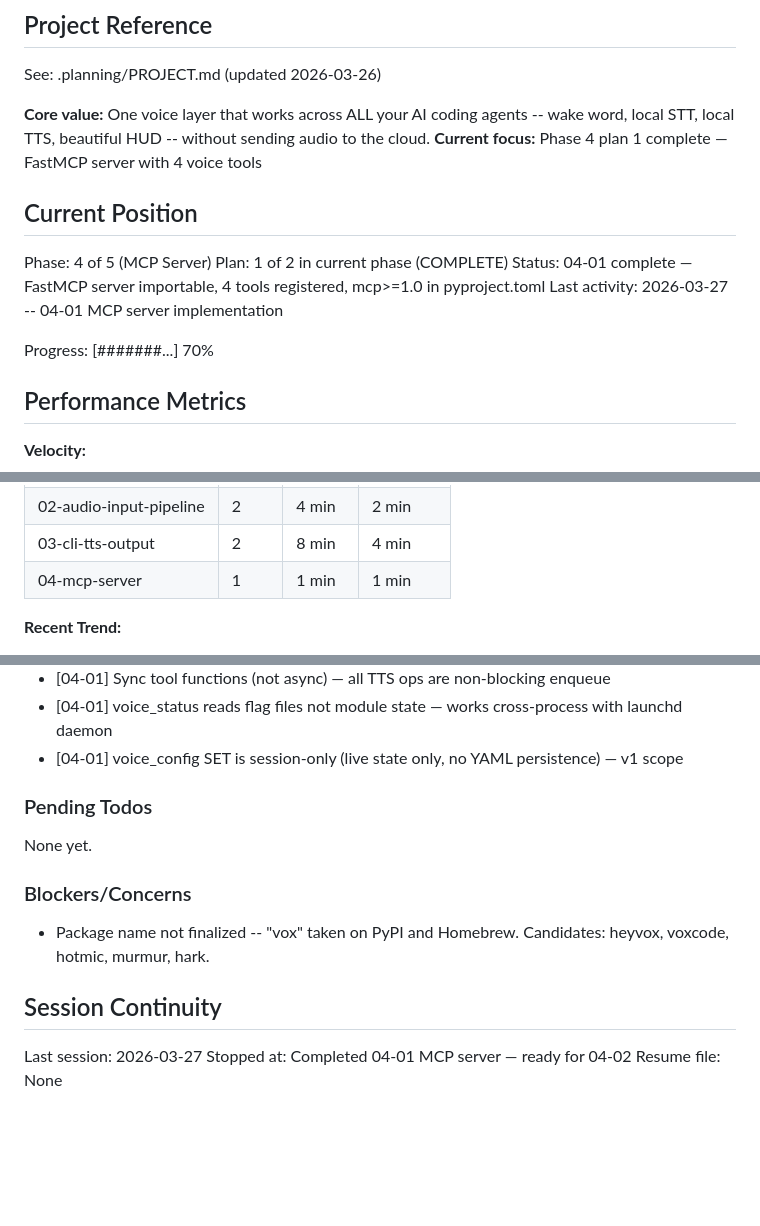
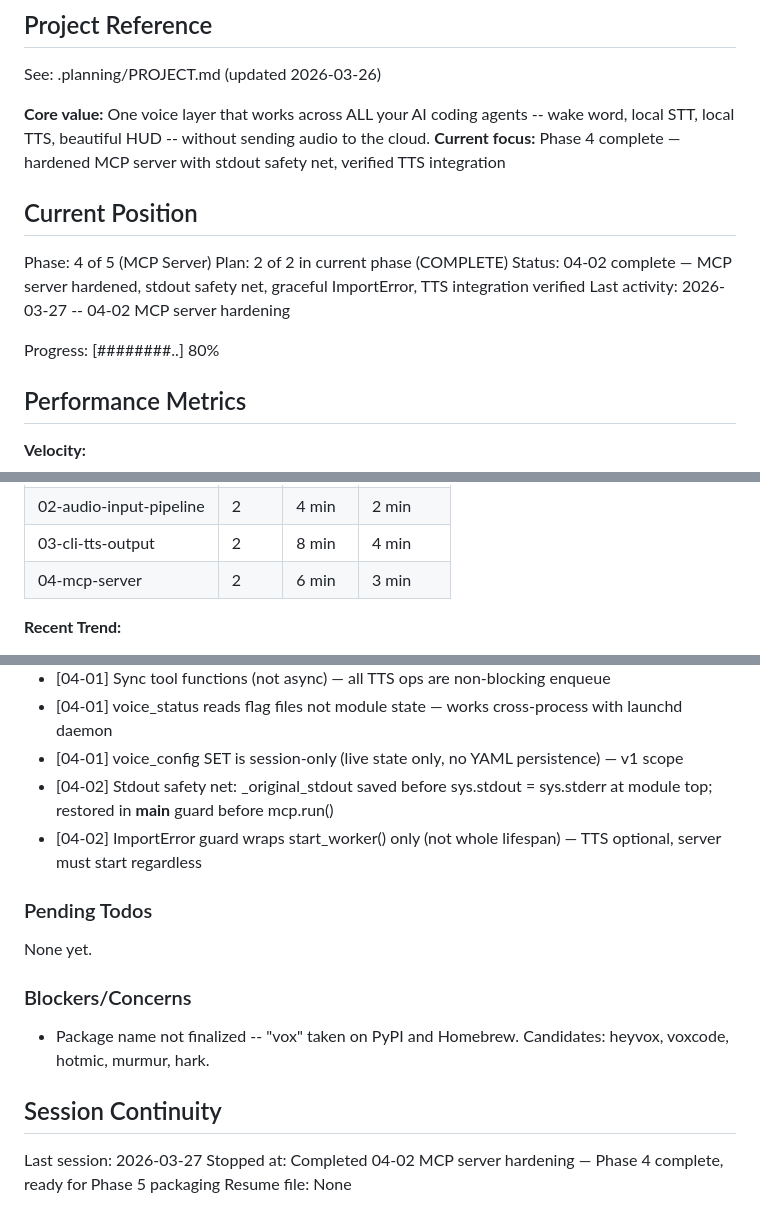
Before and after one commit to heyvox-dev/heyvox, a Markdown page: .planning/STATE.md, 3 parts joined by grey strips. GitHub-like rendering; blank space fills up the shorter version.

Commit message:
docs(04-02): complete MCP server hardening plan
- SUMMARY: stdout safety net + graceful ImportError + TTS integration verified
- STATE: phase 4 complete, decisions logged, metrics updated

```diff
--- a/.planning/STATE.md
+++ b/.planning/STATE.md
@@ -5,16 +5,16 @@
 See: .planning/PROJECT.md (updated 2026-03-26)
 
 **Core value:** One voice layer that works across ALL your AI coding agents -- wake word, local STT, local TTS, beautiful HUD -- without sending audio to the cloud.
-**Current focus:** Phase 4 plan 1 complete — FastMCP server with 4 voice tools
+**Current focus:** Phase 4 complete — hardened MCP server with stdout safety net, verified TTS integration
 
 ## Current Position
 
 Phase: 4 of 5 (MCP Server)
-Plan: 1 of 2 in current phase (COMPLETE)
-Status: 04-01 complete — FastMCP server importable, 4 tools registered, mcp>=1.0 in pyproject.toml
-Last activity: 2026-03-27 -- 04-01 MCP server implementation
+Plan: 2 of 2 in current phase (COMPLETE)
+Status: 04-02 complete — MCP server hardened, stdout safety net, graceful ImportError, TTS integration verified
+Last activity: 2026-03-27 -- 04-02 MCP server hardening
 
-Progress: [#######...] 70%
+Progress: [########..] 80%
 
 ## Performance Metrics
 
@@ -30,7 +30,7 @@ Progress: [#######...] 70%
 | 01-foundation | 2 | 11 min | 5.5 min |
 | 02-audio-input-pipeline | 2 | 4 min | 2 min |
 | 03-cli-tts-output | 2 | 8 min | 4 min |
-| 04-mcp-server | 1 | 1 min | 1 min |
+| 04-mcp-server | 2 | 6 min | 3 min |
 
 **Recent Trend:**
 - Last 5 plans: 4 min, 2 min, 2 min, 5 min, 1 min
@@ -81,6 +81,8 @@ Recent decisions affecting current work:
 - [04-01] Sync tool functions (not async) — all TTS ops are non-blocking enqueue
 - [04-01] voice_status reads flag files not module state — works cross-process with launchd daemon
 - [04-01] voice_config SET is session-only (live state only, no YAML persistence) — v1 scope
+- [04-02] Stdout safety net: _original_stdout saved before sys.stdout = sys.stderr at module top; restored in __main__ guard before mcp.run()
+- [04-02] ImportError guard wraps start_worker() only (not whole lifespan) — TTS optional, server must start regardless
 
 ### Pending Todos
 
@@ -93,5 +95,5 @@ None yet.
 ## Session Continuity
 
 Last session: 2026-03-27
-Stopped at: Completed 04-01 MCP server — ready for 04-02
+Stopped at: Completed 04-02 MCP server hardening — Phase 4 complete, ready for Phase 5 packaging
 Resume file: None
```
Also changed, not shown: 1 other file.
